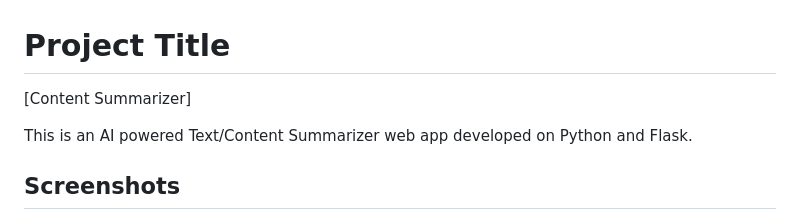
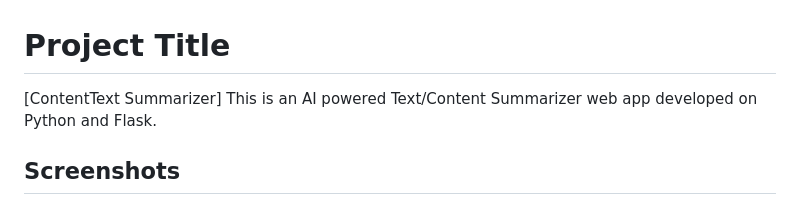
Before and after one commit to innovative-group/Content-Summarization-, a Markdown page: README.md, the part around the change. GitHub-like rendering.

```diff
--- a/README.md
+++ b/README.md
@@ -1,7 +1,6 @@
 
 # Project Title
-[Content Summarizer]
-
+[ContentText Summarizer]
 This is an AI powered Text/Content Summarizer web app developed on Python and Flask.
 
 
```
